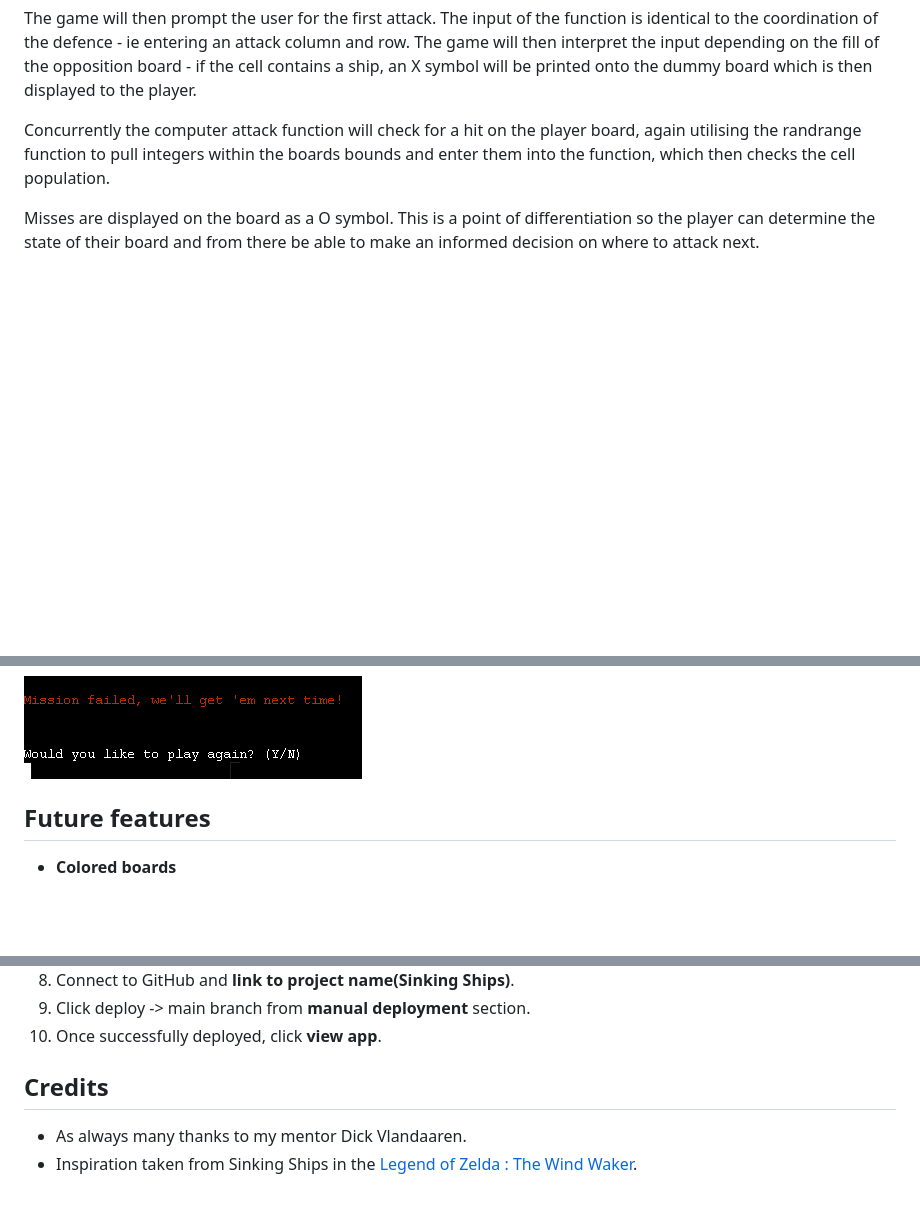
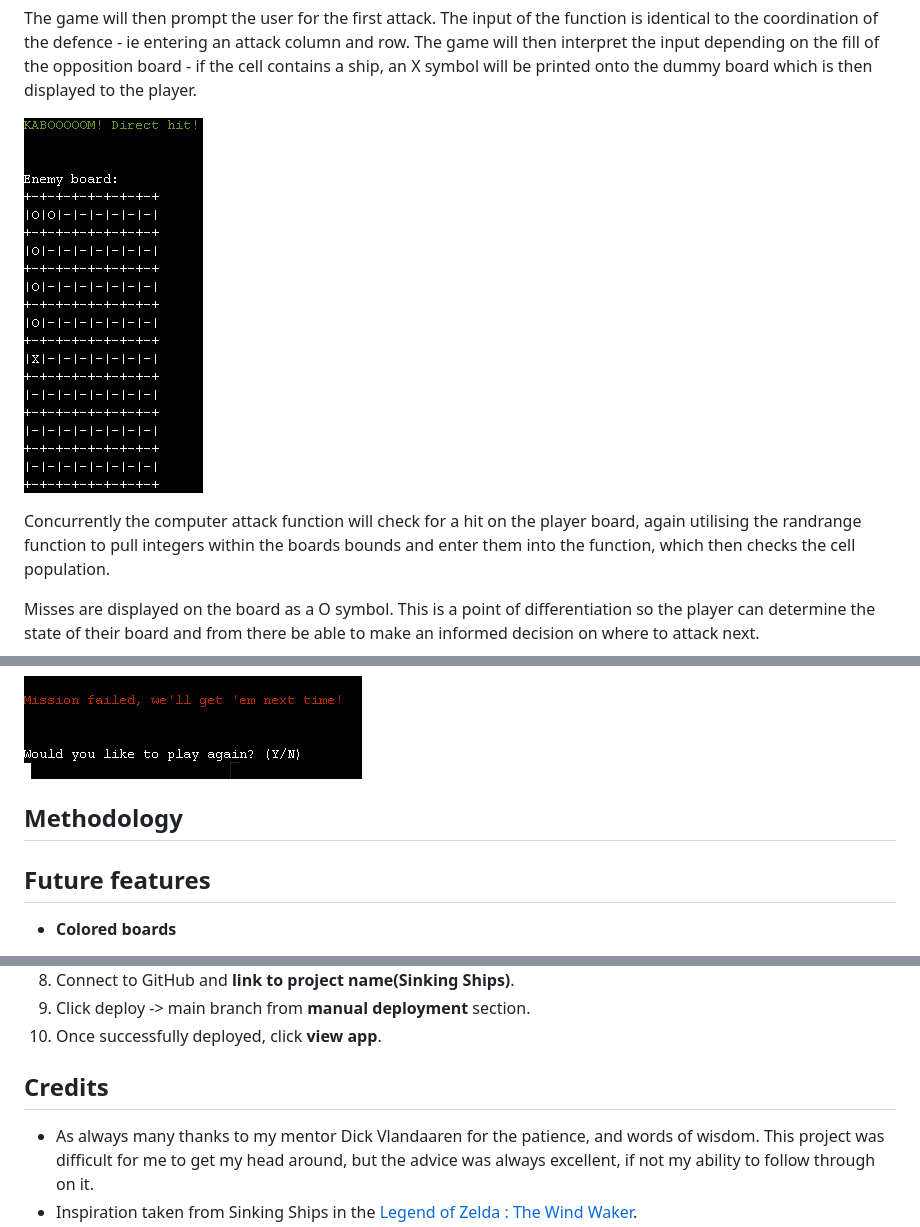
Before and after one commit to AlbaXIII/sinking-ships, a Markdown page: README.md, 3 parts joined by grey strips. GitHub-like rendering; pictures changed too: readme-images/player-attack-success.PNG (added); blank space fills up the shorter version.

```diff
--- a/README.md
+++ b/README.md
@@ -57,7 +59,7 @@ The application will then populate the computers map with a function that uses P
 
 The game will then prompt the user for the first attack. The input of the function is identical to the coordination of the defence - ie entering an attack column and row. The game will then interpret the input depending on the fill of the opposition board - if the cell contains a ship, an X symbol will be printed onto the dummy board which is then displayed to the player.
 
-
+![Player hit image](readme-images/player-attack-success.PNG)
 
 Concurrently the computer attack function will check for a hit on the player board, again utilising the randrange function to pull integers within the boards bounds and enter them into the function, which then checks the cell population.
 
@@ -69,7 +71,13 @@ When the game is completed, the player will be presented with an option to eithe
 
 ![Loss message image](readme-images/loss-message.PNG)
 
-## Future features
+## **Methodology**
+
+
+
+
+
+## **Future features**
 
 - **Colored boards**
 
@@ -146,7 +180,7 @@ The process for deployment is listed below;
 9. Click deploy -> main branch from **manual deployment** section.
 10. Once successfully deployed, click **view app**.
 
-## Credits
+## **Credits**
 
-- As always many thanks to my mentor Dick Vlandaaren.
+- As always many thanks to my mentor Dick Vlandaaren for the patience, and words of wisdom. This project was difficult for me to get my head around, but the advice was always excellent, if not my ability to follow through on it.
 - Inspiration taken from Sinking Ships in the [Legend of Zelda : The Wind Waker](https://www.zeldadungeon.net/wiki/Sinking_Ships).
```
Also changed, not shown: other parts of README.md (+42 -13 lines), readme-images/map-errors.PNG (added), readme-images/repeat-attack-validation.PNG (added).
